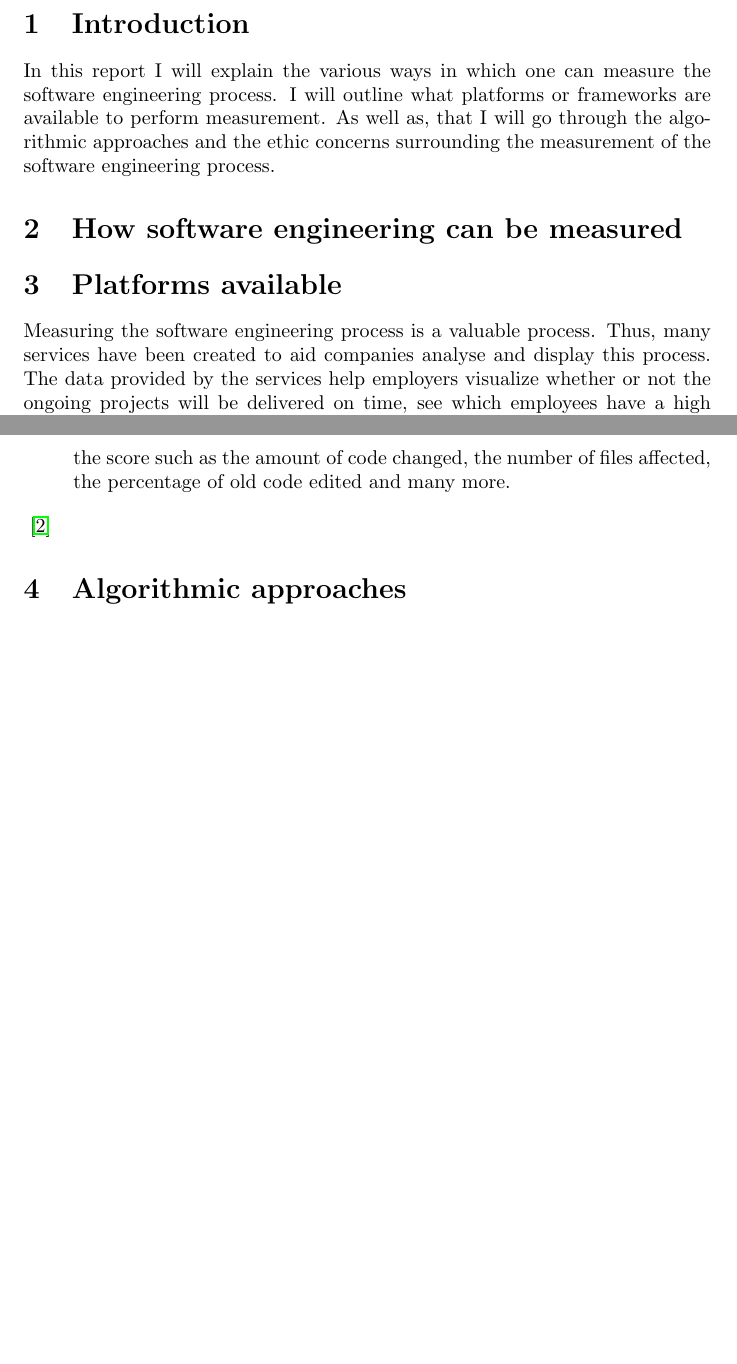
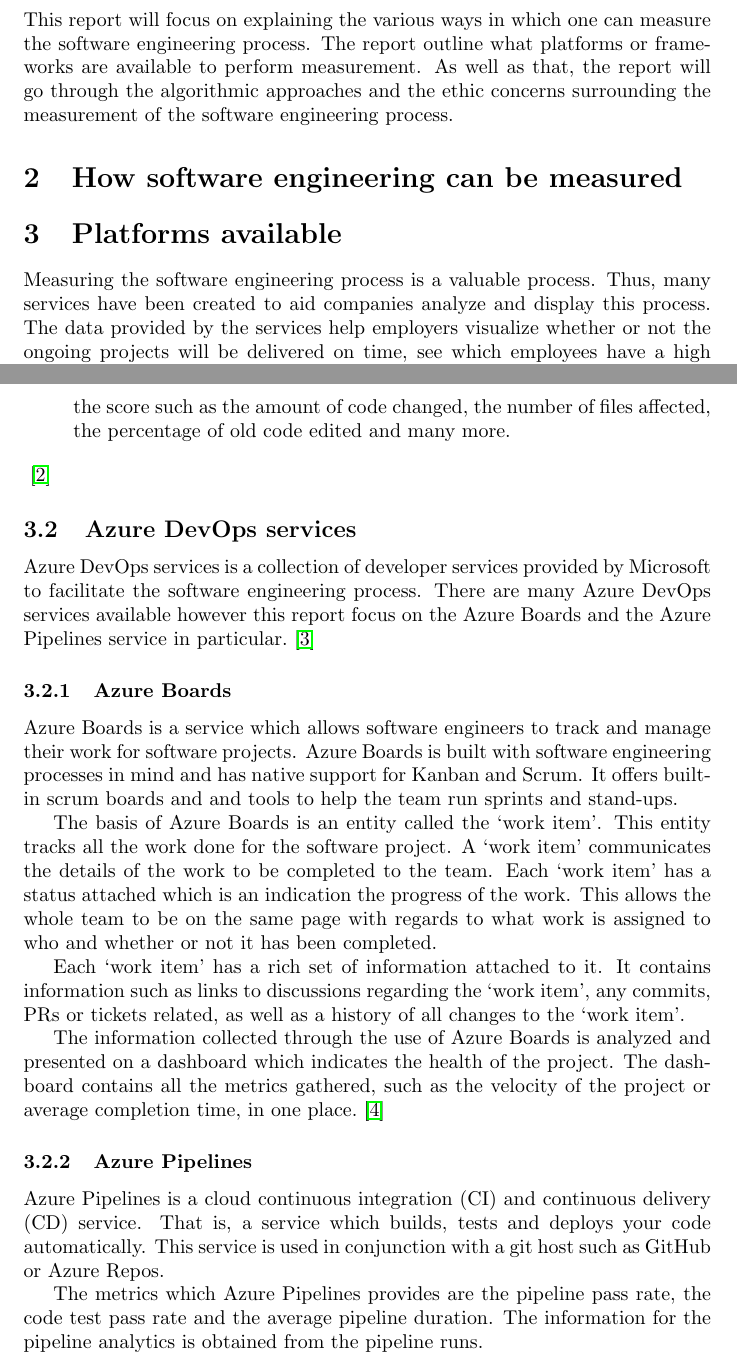
Before and after one commit to lexesjan/latex-measuring-software-engineering, a LaTeX document (measuring-software-engineering.tex): two parts of pages 2 and 3 of 4 before the commit and two parts of pages 3 and 4 of 6 after it, joined at a grey line, cut at the place of the change, the shorter picture padded with empty space. Compiled offline with pdfLaTeX.

Commit message:
Add Azure DevOps services

```diff
--- a/measuring-software-engineering.tex
+++ b/measuring-software-engineering.tex
@@ -2,6 +2,7 @@
 
 \usepackage{xurl}
 \usepackage{hyperref}
+\usepackage{graphicx}
 
 \title{Measuring Software Engineering}
 \author{Lexes Jan Mantiquilla}
@@ -14,17 +17,17 @@
 \newpage
 
 \section{Introduction}
-In this report I will explain the various ways in which one can measure the
-software engineering process. I will outline what platforms or frameworks are
-available to perform measurement. As well as, that I will go through the
-algorithmic approaches and the ethic concerns surrounding the measurement of
-the software engineering process.
+This report will focus on explaining the various ways in which one can measure
+the software engineering process. The report outline what platforms or
+frameworks are available to perform measurement. As well as that, the report
+will go through the algorithmic approaches and the ethic concerns surrounding
+the measurement of the software engineering process.
 
 \section{How software engineering can be measured}
 
 \section{Platforms available}
 Measuring the software engineering process is a valuable process. Thus, many
-services have been created to aid companies analyse and display this process.
+services have been created to aid companies analyze and display this process.
 The data provided by the services help employers visualize whether or not the
 ongoing projects will be delivered on time, see which employees have a high
 impact on the company, etc.
@@ -59,6 +62,46 @@
     affected, the percentage of old code edited and many more.
 \end{itemize}
 ~\cite{plural2019sight2}
+
+\subsection{Azure DevOps services}
+Azure DevOps services is a collection of developer services provided by
+Microsoft to facilitate the software engineering process. There are many Azure
+DevOps services available however this report focus on the Azure Boards and the
+Azure Pipelines service in particular.~\cite{azure2020devops}
+
+\subsubsection{Azure Boards}
+Azure Boards is a service which allows software engineers to track and manage
+their work for software projects. Azure Boards is built with software
+engineering processes in mind and has native support for Kanban and Scrum. It
+offers built-in scrum boards and and tools to help the team run sprints and
+stand-ups.
+
+The basis of Azure Boards is an entity called the `work item'. This entity
+tracks all the work done for the software project. A `work item' communicates
+the details of the work to be completed to the team. Each `work item' has a
+status attached which is an indication the progress of the work. This allows
+the whole team to be on the same page with regards to what work is assigned to
+who and whether or not it has been completed.
+
+Each `work item' has a rich set of information attached to it. It contains
+information such as links to discussions regarding the `work item', any
+commits, PRs or tickets related, as well as a history of all changes to the
+`work item'.
+
+The information collected through the use of Azure Boards is analyzed and
+presented on a dashboard which indicates the health of the project. The
+dashboard contains all the metrics gathered, such as the velocity of the
+project or average completion time, in one place.~\cite{azure2020boards}
+
+\subsubsection{Azure Pipelines}
+Azure Pipelines is a cloud continuous integration (CI) and continuous delivery
+(CD) service. That is, a service which builds, tests and deploys your code
+automatically. This service is used in conjunction with a git host such as
+GitHub or Azure Repos.
+
+The metrics which Azure Pipelines provides are the pipeline pass rate, the code
+test pass rate and the average pipeline duration. The information for the
+pipeline analytics is obtained from the pipeline runs.
 
 \section{Algorithmic approaches}
 
```
Also changed, not shown: bibliography.bib (+16 -0 lines), measuring-software-engineering.tex (6 more changed lines).
